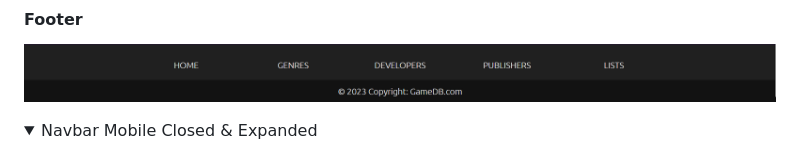
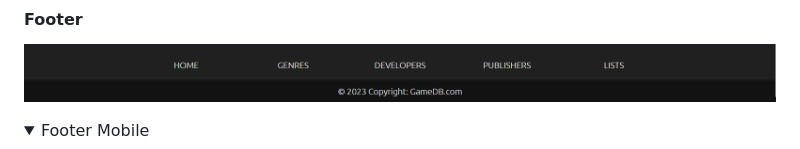
Before and after one commit to fergalcob/gamedb-live, a Markdown page: README.md, the part around the change. GitHub-like rendering; folded sections open.

```diff
--- a/README.md
+++ b/README.md
@@ -56,7 +56,7 @@ All pages display a fixed navbar that switches to a hamburger style dropdown men
 ![Footer-Desktop](README/footer_desktop.png)
 
 <details>
-  <summary>Navbar Mobile Closed & Expanded</summary>
+  <summary>Footer Mobile</summary>
 
   ![Footer-Mobile-](README/footer_mobile.png)
 
```
